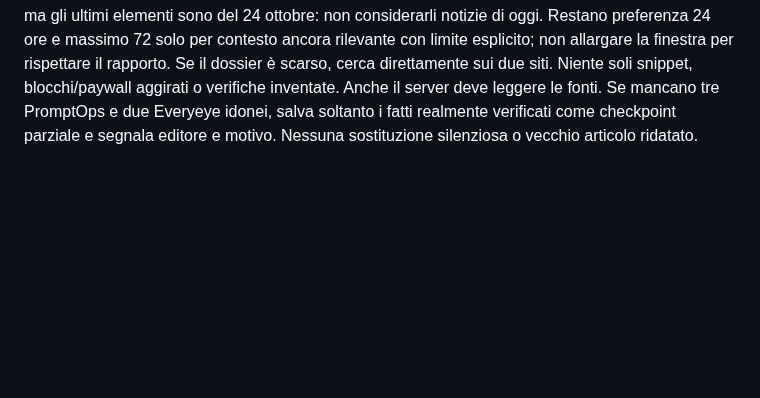
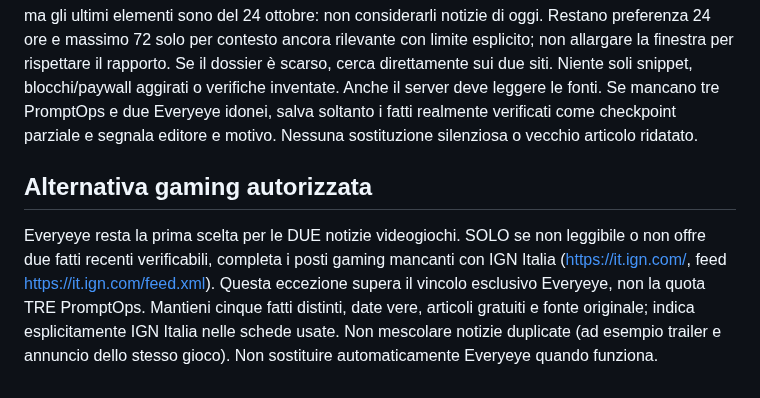
Before and after one commit to Jeyheich/stamattina, a Markdown page: automation/AFTERNOON_TRIAL.md, the part around the change. Rendered like a GitHub page; blank space fills up the shorter version.

Commit message:
Keep Everyeye primary and allow IGN Italia as gaming fallback

```diff
--- a/automation/AFTERNOON_TRIAL.md
+++ b/automation/AFTERNOON_TRIAL.md
@@ -25,3 +25,6 @@ Per Tecnologia · AI usa ESCLUSIVAMENTE TRE notizie da PromptOps (www.promptops.
 Feed ufficiali: https://www.promptops.it/news/rss.xml e https://www.everyeye.it/feed/feed_news_rss.asp. Apri gli articoli, verifica date e gratuità. Everyeye: scegli giochi, console, sviluppatori o industria, escludendo offerte, sponsorizzazioni e guide evergreen. Non presentare rumor come conferme. Categoria UI invariata, argomenti descritti correttamente.
 PromptOps è una rassegna assistita da AI: confronta anche la fonte originale citata e attribuiscila nell'approfondimento. Il test del 27 ottobre legge il feed, ma gli ultimi elementi sono del 24 ottobre: non considerarli notizie di oggi. Restano preferenza 24 ore e massimo 72 solo per contesto ancora rilevante con limite esplicito; non allargare la finestra per rispettare il rapporto.
 Se il dossier è scarso, cerca direttamente sui due siti. Niente soli snippet, blocchi/paywall aggirati o verifiche inventate. Anche il server deve leggere le fonti. Se mancano tre PromptOps e due Everyeye idonei, salva soltanto i fatti realmente verificati come checkpoint parziale e segnala editore e motivo. Nessuna sostituzione silenziosa o vecchio articolo ridatato.
+
+## Alternativa gaming autorizzata
+Everyeye resta la prima scelta per le DUE notizie videogiochi. SOLO se non leggibile o non offre due fatti recenti verificabili, completa i posti gaming mancanti con IGN Italia (https://it.ign.com/, feed https://it.ign.com/feed.xml). Questa eccezione supera il vincolo esclusivo Everyeye, non la quota TRE PromptOps. Mantieni cinque fatti distinti, date vere, articoli gratuiti e fonte originale; indica esplicitamente IGN Italia nelle schede usate. Non mescolare notizie duplicate (ad esempio trailer e annuncio dello stesso gioco). Non sostituire automaticamente Everyeye quando funziona.
```
